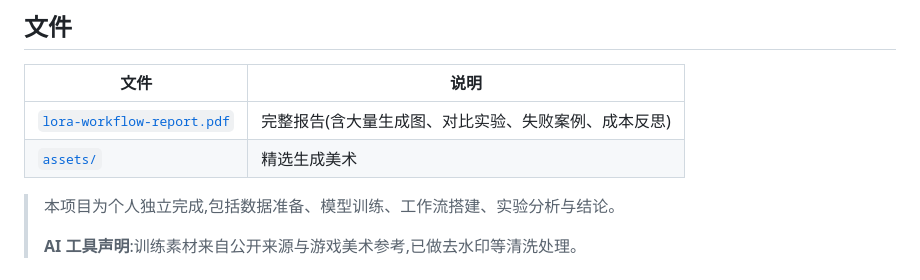
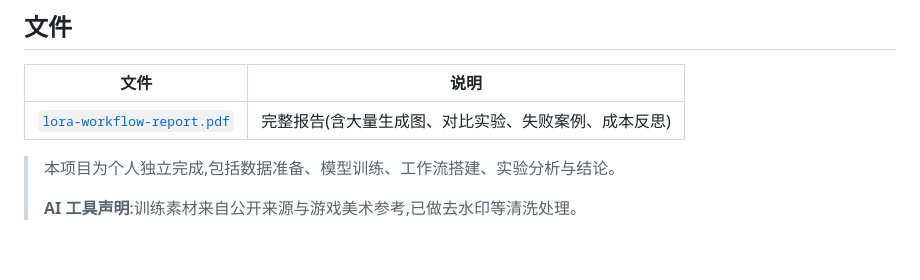
Before and after one commit to ZHIQIAN-fine/ZHIQIAN-fine.github.io, a Markdown page: 02-lora-game-art/README.md, the part around the change. Drawn GitHub-style; blank space fills up the shorter version.

Commit message:
Update README to remove assets directory mention
Removed reference to the 'assets/' directory from the README.

```diff
--- a/02-lora-game-art/README.md
+++ b/02-lora-game-art/README.md
@@ -50,7 +50,6 @@
 | 文件 | 说明 |
 |------|------|
 | [`lora-workflow-report.pdf`](./lora-workflow-report.pdf) | 完整报告(含大量生成图、对比实验、失败案例、成本反思) |
-| [`assets/`](./assets) | 精选生成美术 |
 
 > 本项目为个人独立完成,包括数据准备、模型训练、工作流搭建、实验分析与结论。
 >
```
